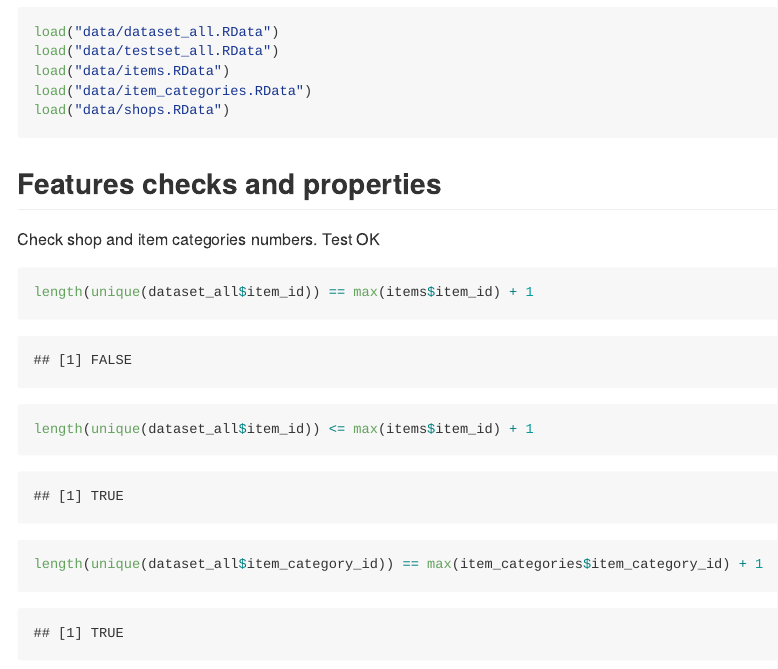
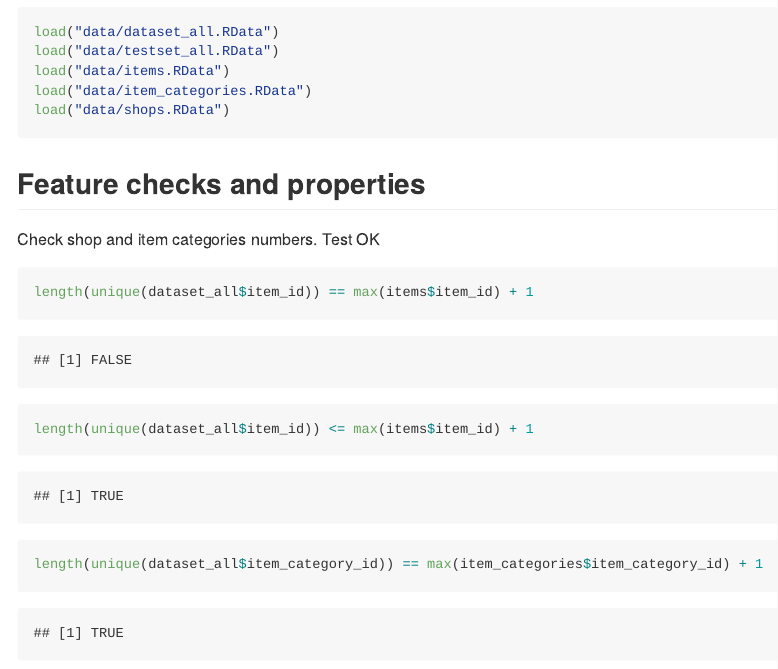
Before and after one commit to pep1024/predict_future_sales, an R Markdown document (predict_future_sales.Rmd): the page in a window 1100 px wide, from 1030 px down. The pictures show the output file predict_future_sales.md that the author committed with the source, drawn offline in the style of GitHub.

Commit message:
md output created

````diff
--- a/predict_future_sales.Rmd
+++ b/predict_future_sales.Rmd
@@ -36,7 +36,7 @@ load("data/shops.RData")
 ```
 
 
-## Features checks and properties
+## Feature checks and properties
 
 
 Check shop and item categories numbers. Test OK
````
Also changed, not shown: predict_future_sales.md.
